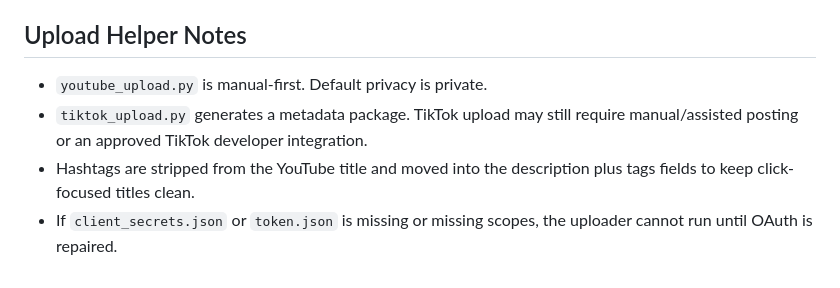
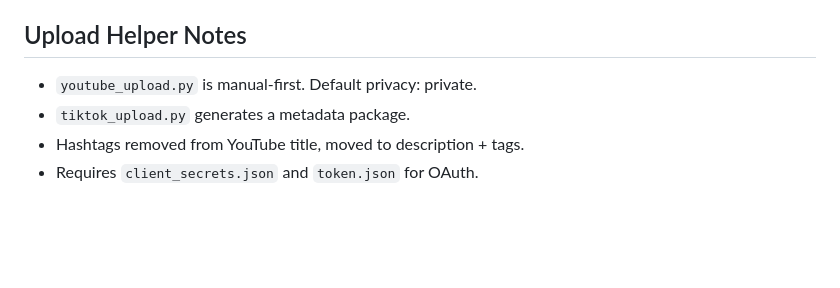
Before and after one commit to qisashasanudin/youtube-shorts-news-report-generator, a Markdown page: README.md, the part around one of its changes. GitHub-like rendering; blank space fills up the shorter version.

```diff
--- a/README.md
+++ b/README.md
@@ -52,7 +73,7 @@ One-shot builder for vertical game news Shorts from official trailer footage. Th
 
 ## Upload Helper Notes
 
-- `youtube_upload.py` is manual-first. Default privacy is private.
-- `tiktok_upload.py` generates a metadata package. TikTok upload may still require manual/assisted posting or an approved TikTok developer integration.
-- Hashtags are stripped from the YouTube title and moved into the description plus tags fields to keep click-focused titles clean.
-- If `client_secrets.json` or `token.json` is missing or missing scopes, the uploader cannot run until OAuth is repaired.
+- `youtube_upload.py` is manual-first. Default privacy: private.
+- `tiktok_upload.py` generates a metadata package.
+- Hashtags removed from YouTube title, moved to description + tags.
+- Requires `client_secrets.json` and `token.json` for OAuth.
```
Also changed, not shown: other parts of README.md (+46 -25 lines), TSD.md (+42 -47 lines).
